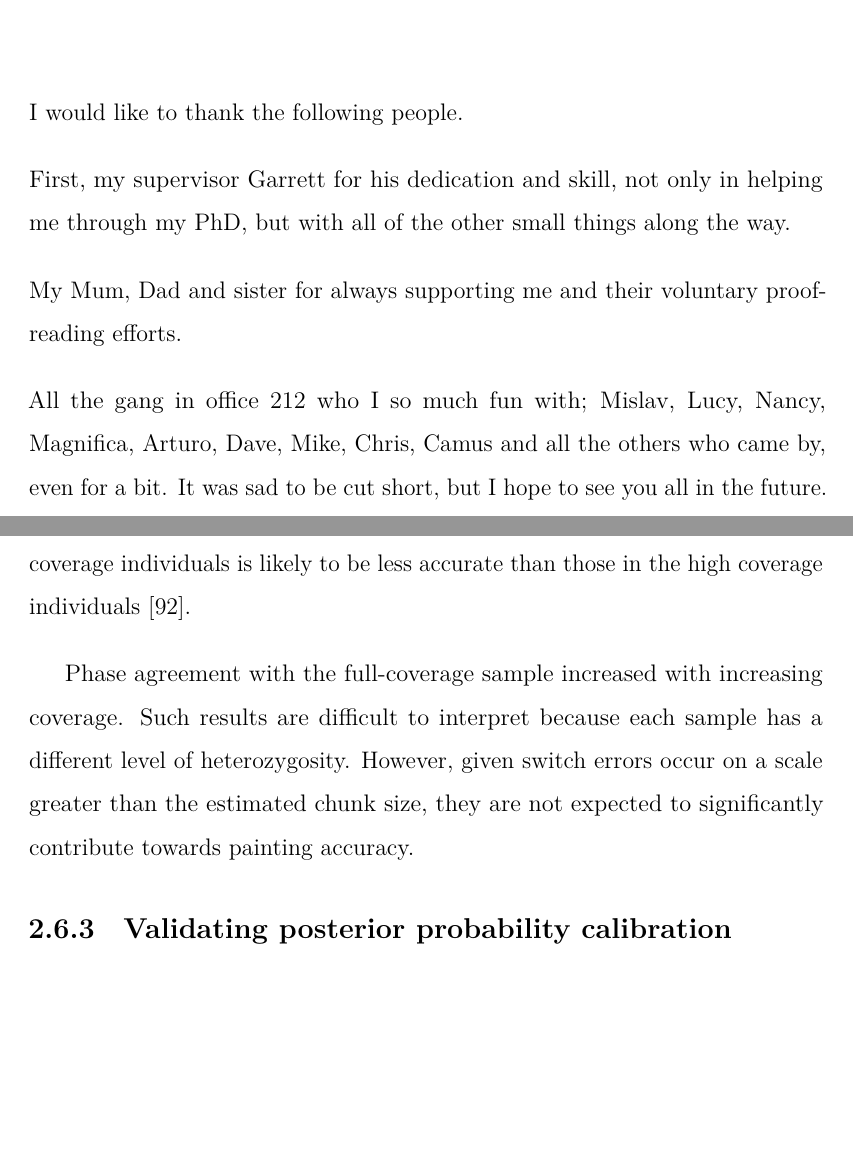
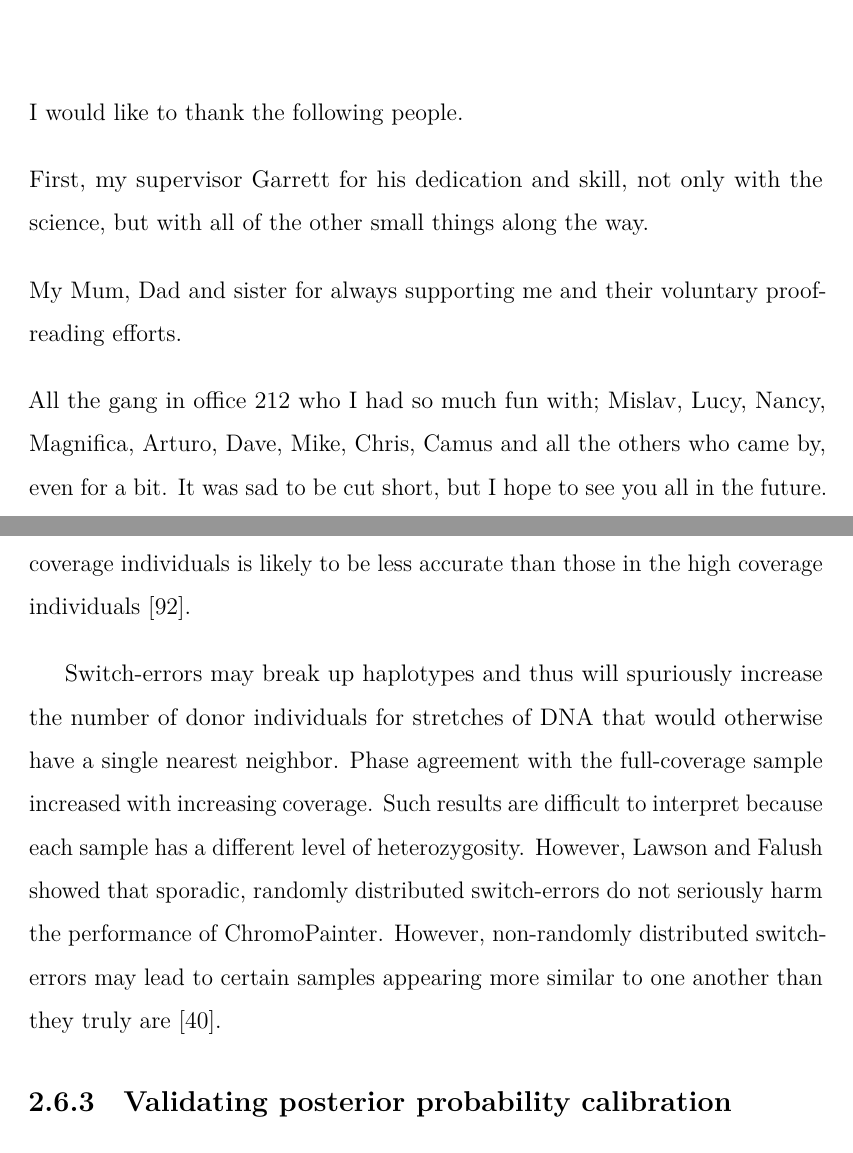
Before and after one commit to sahwa/thesis, a LaTeX thesis (thesis_template/Main.tex, which reads thesis_template/Chapter2_GH_Nov2021.tex, thesis_template/Preamble.tex): two parts of pages 5 and 63 of 306, joined at a grey line, cut so that both start at the same text, the shorter picture padded with empty space. Compiled offline with LuaLaTeX.

Commit message:
14th June

```diff
--- a/thesis_template/Chapter2_GH_Nov2021.tex
+++ b/thesis_template/Chapter2_GH_Nov2021.tex
@@ -549,9 +549,11 @@ Yamnaya & 5 & homozygous & 0.9999 & 0.9963\\*
 
 \subsection{Phasing accuracy}
 
-I also used rtg-tools to calculate the number of phased heterozygous genotypes where the downsampled individual has the same phase as the full coverage individual (Fig \ref{fig:phasing_performance_downsampled}). I note that this should not be considered to be the same as estimating the switch error rate, since we do not know that the phasing in the full-coverage individual is the true phase. However, this can be used as a rough proxy for switch errors, since it is known that phasing in lower coverage individuals is likely to be less accurate than those in the high coverage individuals \cite{rubinacci2021efficient}.
+I also used rtg-tools to calculate the number of phased heterozygous genotypes where the downsampled individual has the same phase as the full coverage individual (Fig \ref{fig:phasing_performance_downsampled}). I note that this should not be considered to be the same as estimating the switch error rate, since we do not know that the phasing in the full-coverage individual is the true phase. However, this can be used as a rough proxy for switch- errors, since it is known that phasing in lower coverage individuals is likely to be less accurate than those in the high coverage individuals \cite{rubinacci2021efficient}.
 
-Phase agreement with the full-coverage sample increased with increasing coverage. Such results are difficult to interpret because each sample has a different level of heterozygosity. However, given switch errors occur on a scale greater than the estimated chunk size, they are not expected to significantly contribute towards painting accuracy.
+
+
+Switch-errors may break up haplotypes and thus will spuriously increase the number of donor individuals for stretches of DNA that would otherwise have a single nearest neighbor. Phase agreement with the full-coverage sample increased with increasing coverage. Such results are difficult to interpret because each sample has a different level of heterozygosity. However, Lawson and Falush showed that sporadic, randomly distributed switch-errors do not seriously harm the performance of ChromoPainter. However, non-randomly distributed switch-errors may lead to certain samples appearing more similar to one another than they truly are \cite{LawsonFalushReview}.
 
 \begin{figure}[htp]
     \centering
--- a/thesis_template/Preamble.tex
+++ b/thesis_template/Preamble.tex
@@ -24,13 +24,13 @@ Accounting for linkage information has been shown to enhance power to detect fin
 I would like to thank the following people.
 
 \noindent
-First, my supervisor Garrett for his dedication and skill, not only in helping me through my PhD, but with all of the other small things along the way.
+First, my supervisor Garrett for his dedication and skill, not only with the science, but with all of the other small things along the way.
 
 \noindent
 My Mum, Dad and sister for always supporting me and their voluntary proof-reading efforts.
 
 \noindent
-All the gang in office 212 who I so much fun with; Mislav, Lucy, Nancy, Magnifica, Arturo, Dave, Mike, Chris, Camus and all the others who came by, even for a bit. It was sad to be cut short, but I hope to see you all in the future. All of the LIDo guys as well, too many to name, who made being at UCL so enjoyable.
+All the gang in office 212 who I had so much fun with; Mislav, Lucy, Nancy, Magnifica, Arturo, Dave, Mike, Chris, Camus and all the others who came by, even for a bit. It was sad to be cut short, but I hope to see you all in the future. All of the LIDo guys as well, too many to name, who made being at UCL so enjoyable.
 
 
 \noindent
```
Also changed, not shown: thesis_template/Chapter5_GH.tex (+3 -2 lines), 8 other files.
